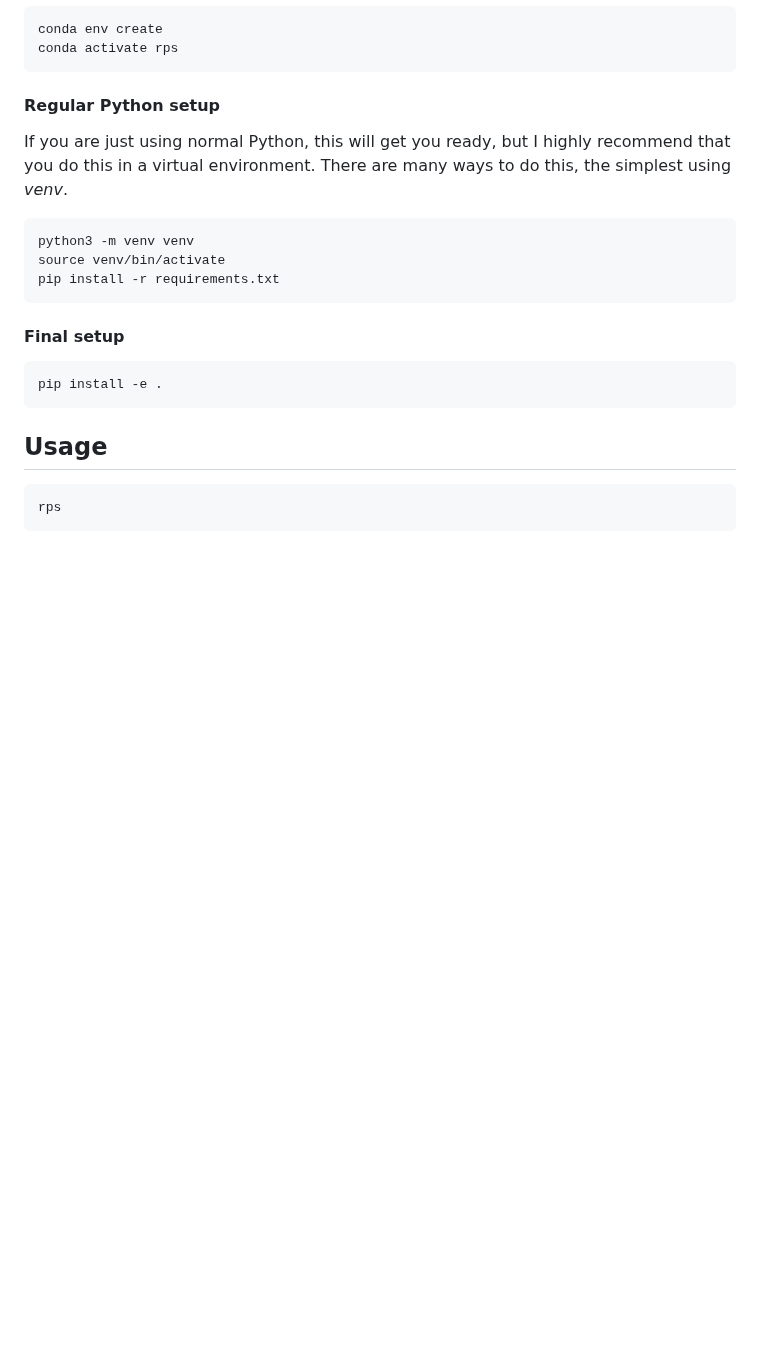
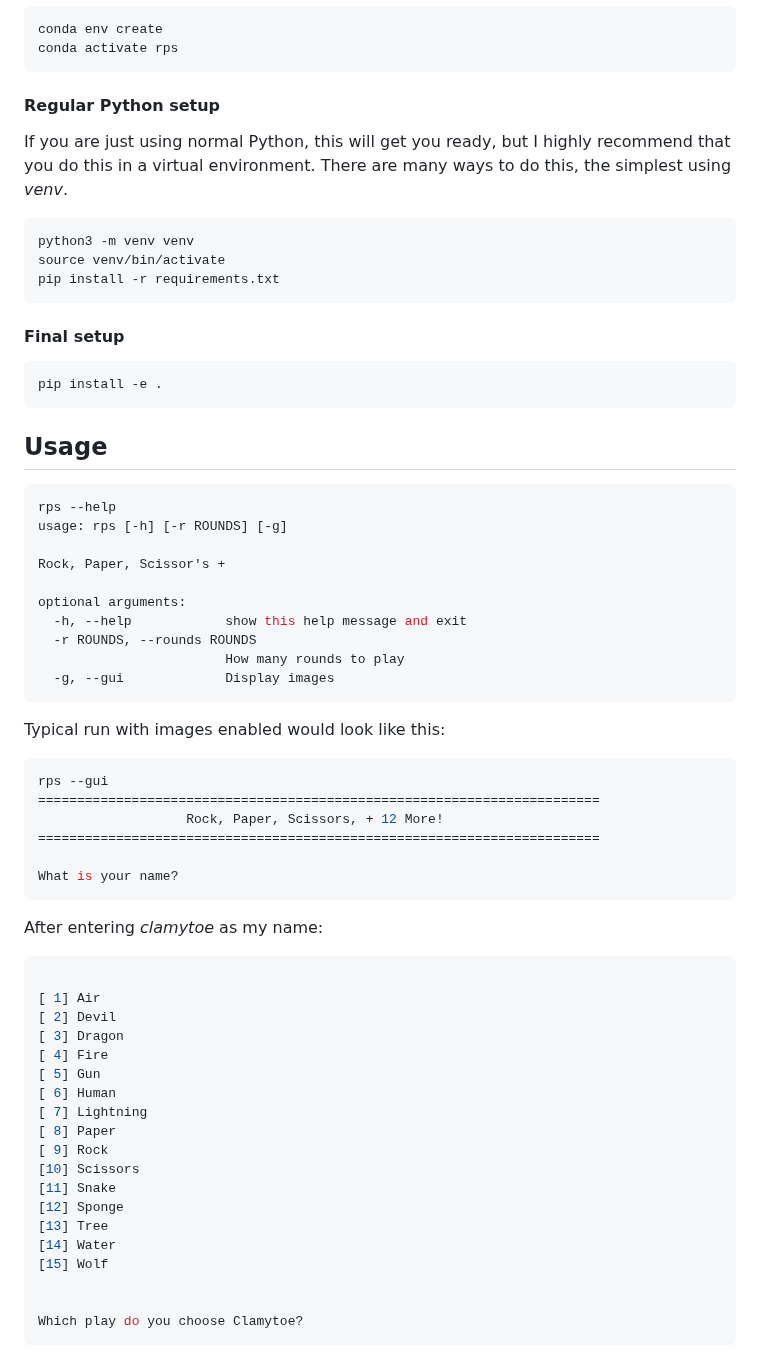
Before and after one commit to clamytoe/rps, a Markdown page: README.md, the part around one of its changes. Rendered like a GitHub page; blank space fills up the shorter version.

Commit message:
Added screenshots and moved the images into their own folder

````diff
--- a/README.md
+++ b/README.md
@@ -60,5 +60,48 @@ pip install -e .
 
 ## Usage
 ```bash
-rps
+rps --help
+usage: rps [-h] [-r ROUNDS] [-g]
+
+Rock, Paper, Scissor's +
+
+optional arguments:
+  -h, --help            show this help message and exit
+  -r ROUNDS, --rounds ROUNDS
+                        How many rounds to play
+  -g, --gui             Display images
 ```
+
+Typical run with images enabled would look like this:
+```bash
+rps --gui
+========================================================================
+                   Rock, Paper, Scissors, + 12 More!
+========================================================================
+
+What is your name?
+```
+
+After entering *clamytoe* as my name:
+```bash
+
+[ 1] Air
+[ 2] Devil
+[ 3] Dragon
+[ 4] Fire
+[ 5] Gun
+[ 6] Human
+[ 7] Lightning
+[ 8] Paper
+[ 9] Rock
+[10] Scissors
+[11] Snake
+[12] Sponge
+[13] Tree
+[14] Water
+[15] Wolf
+
+
+Which play do you choose Clamytoe?
+```
+
````
Also changed, not shown: other parts of README.md (+15 -1 lines), img/results.png (added), img/round1.png (added), img/round2.png (added), img/round3.png (added), img/rps15.jpg (renamed from rps15.jpg).
